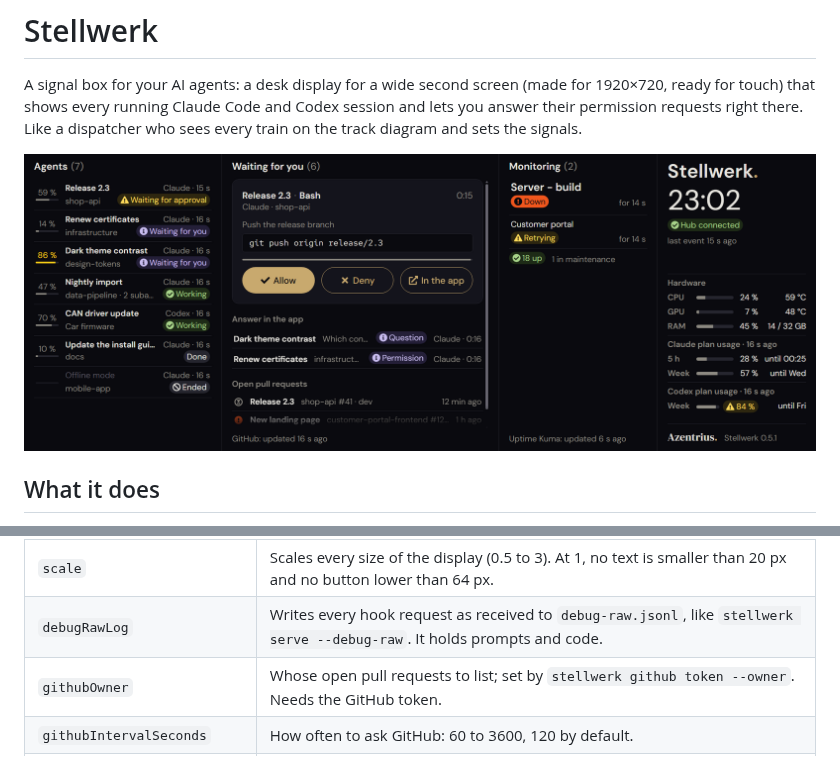
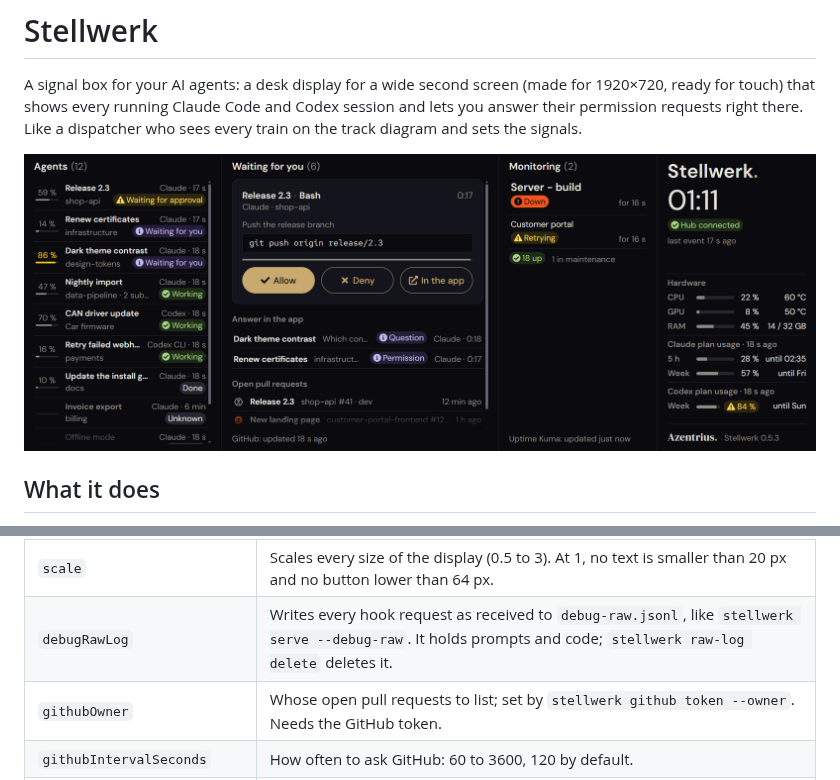
Before and after one commit to Azentrius/stellwerk, a Markdown page: README.md, 2 parts joined by grey strips. Drawn GitHub-style; pictures changed too: docs/display.png.

```diff
--- a/README.md
+++ b/README.md
@@ -369,7 +369,7 @@ session appears with its first event, which in the desktop app is the first prom
 | `sound` | A soft chime for each new request. |
 | `quietAfterMinutes` | The display rests, dimmed with the clock still readable, after this many minutes with nothing new and no open request: 0 (never) to 1440, 10 by default. A new request, a new answer due in the app, a monitor going down, a new pull request or failed checks wake it, and so does a tap, which presses nothing else. |
 | `scale` | Scales every size of the display (0.5 to 3). At 1, no text is smaller than 20 px and no button lower than 64 px. |
-| `debugRawLog` | Writes every hook request as received to `debug-raw.jsonl`, like `stellwerk serve --debug-raw`. It holds prompts and code. |
+| `debugRawLog` | Writes every hook request as received to `debug-raw.jsonl`, like `stellwerk serve --debug-raw`. It holds prompts and code; `stellwerk raw-log delete` deletes it. |
 | `githubOwner` | Whose open pull requests to list; set by `stellwerk github token --owner`. Needs the GitHub token. |
 | `githubIntervalSeconds` | How often to ask GitHub: 60 to 3600, 120 by default. |
 | `hardwareMonitor` | Show the hardware values; set by `stellwerk hardware install` and `uninstall`. |
```
Also changed, not shown: CHANGELOG.md (+3 -0 lines), 5 other files.
